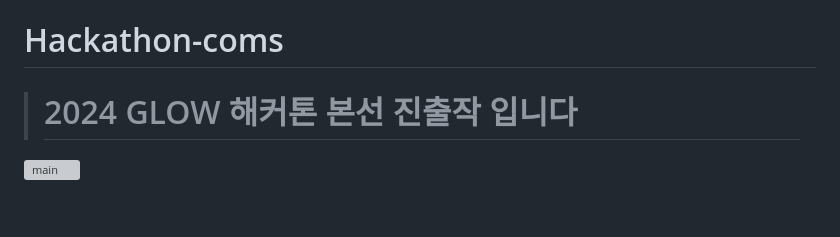
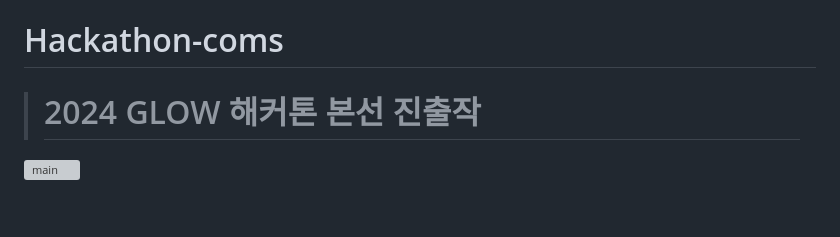
Before and after one commit to GitJIHO/Hackathon-coms, a Markdown page: README.md, the part around the change. Rendered like a GitHub page; grey boxes are pictures that could not be loaded.

```diff
--- a/README.md
+++ b/README.md
@@ -1,5 +1,5 @@
 # Hackathon-coms
-> # 2024 GLOW 해커톤 본선 진출작 입니다
+> # 2024 GLOW 해커톤 본선 진출작
 
 <a href="https://ibb.co/fkVtD78"><img src="https://i.ibb.co/m9rtN7v/main.png" alt="main" border="0"></a>
 
```
